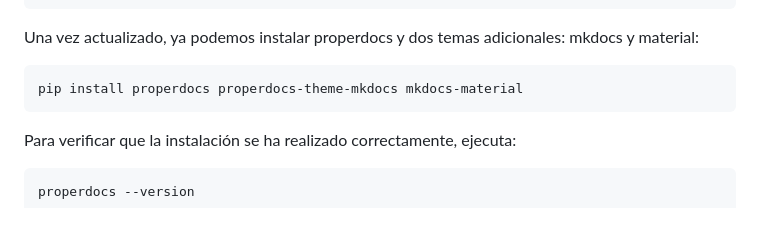
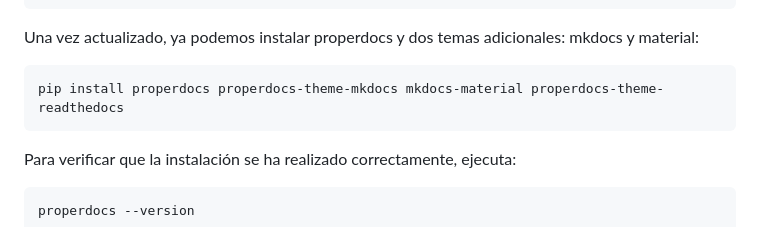
Before and after one commit to joaquinalbares/proyecto2627, a Markdown page: docs/practica01.md, the part around the change. Drawn GitHub-style.

````diff
--- a/docs/practica01.md
+++ b/docs/practica01.md
@@ -199,7 +199,7 @@ pip install --upgrade pip
 
 Una vez actualizado, ya podemos instalar properdocs y dos temas adicionales: mkdocs y material:
 ```bash
-pip install properdocs properdocs-theme-mkdocs mkdocs-material
+pip install properdocs properdocs-theme-mkdocs mkdocs-material properdocs-theme-readthedocs
 ```
 
 Para verificar que la instalación se ha realizado correctamente, ejecuta:
````
